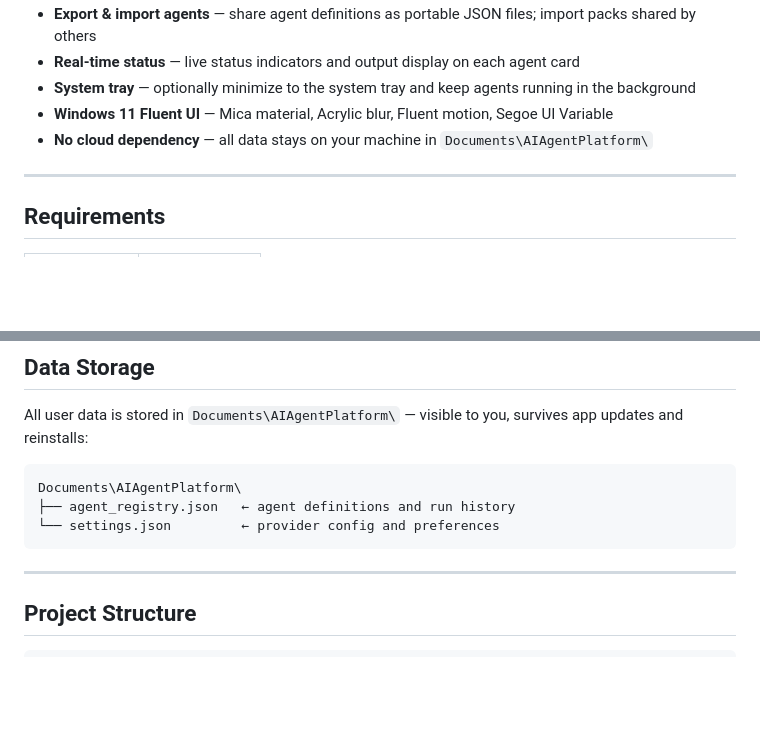
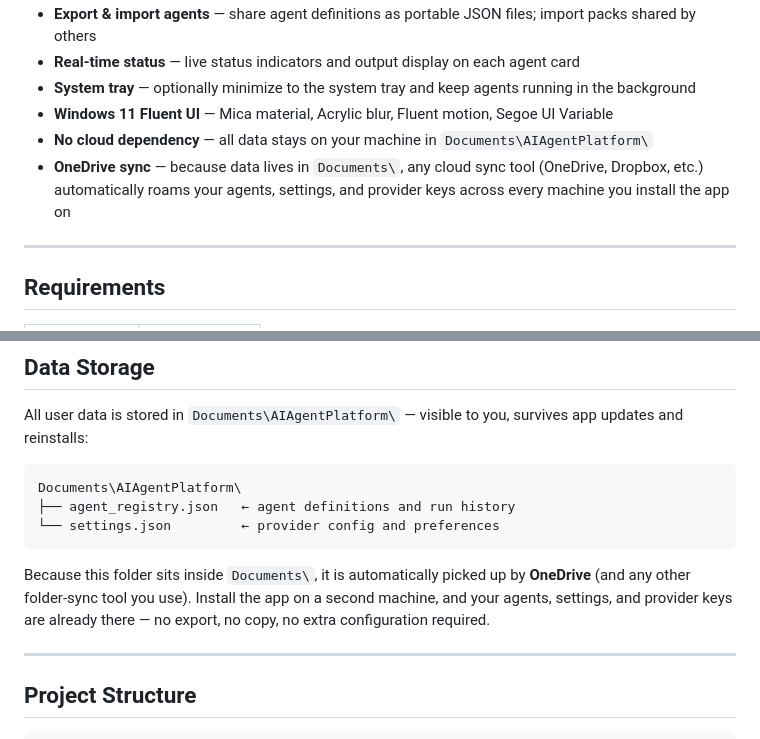
Before and after one commit to rod-trent/AgentPlatform, a Markdown page: README.md, 2 parts joined by grey strips. GitHub-like rendering; blank space fills up the shorter version.

Commit message:
Document OneDrive sync as a feature in README and BlogPost
Co-Authored-By: Claude Sonnet 4.6 <noreply@anthropic.com>

````diff
--- a/README.md
+++ b/README.md
@@ -19,6 +19,7 @@ Built with [Electron](https://electronjs.org) and styled to the Windows 11 Fluen
 - **System tray** — optionally minimize to the system tray and keep agents running in the background
 - **Windows 11 Fluent UI** — Mica material, Acrylic blur, Fluent motion, Segoe UI Variable
 - **No cloud dependency** — all data stays on your machine in `Documents\AIAgentPlatform\`
+- **OneDrive sync** — because data lives in `Documents\`, any cloud sync tool (OneDrive, Dropbox, etc.) automatically roams your agents, settings, and provider keys across every machine you install the app on
 
 ---
 
@@ -127,6 +128,8 @@ Documents\AIAgentPlatform\
 └── settings.json         ← provider config and preferences
 ```
 
+Because this folder sits inside `Documents\`, it is automatically picked up by **OneDrive** (and any other folder-sync tool you use). Install the app on a second machine, and your agents, settings, and provider keys are already there — no export, no copy, no extra configuration required.
+
 ---
 
 ## Project Structure
````
Also changed, not shown: BlogPost.md (+2 -0 lines).
